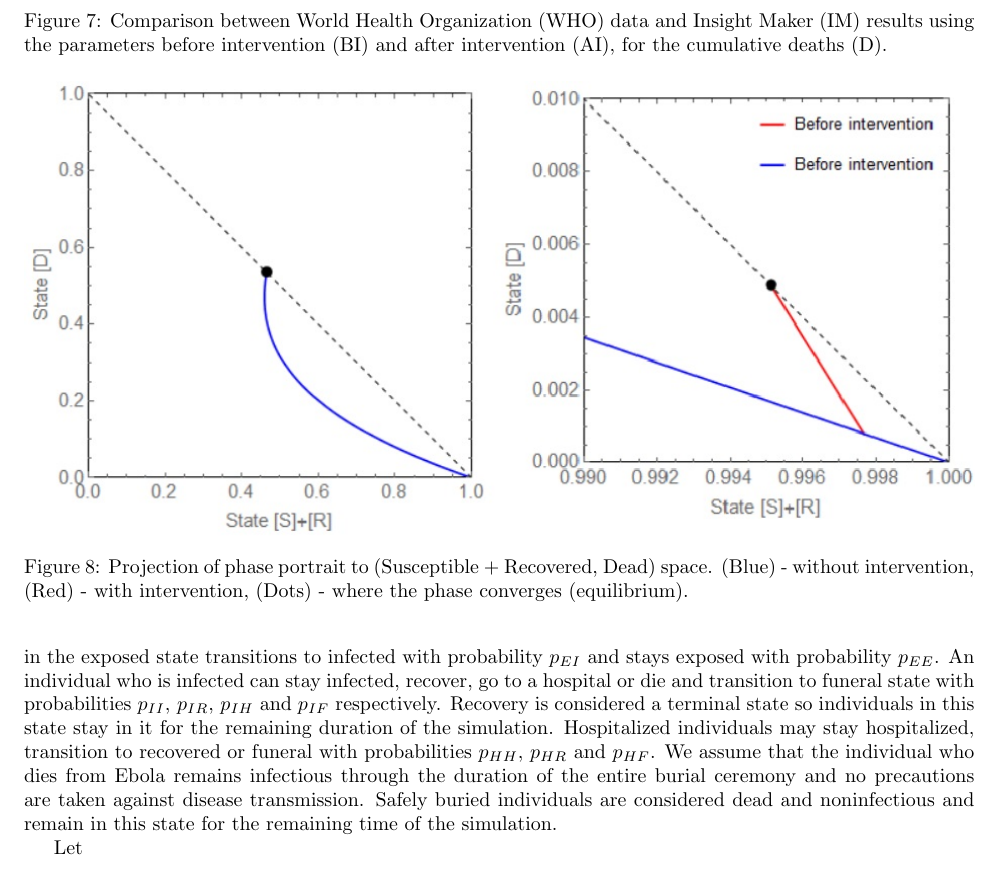
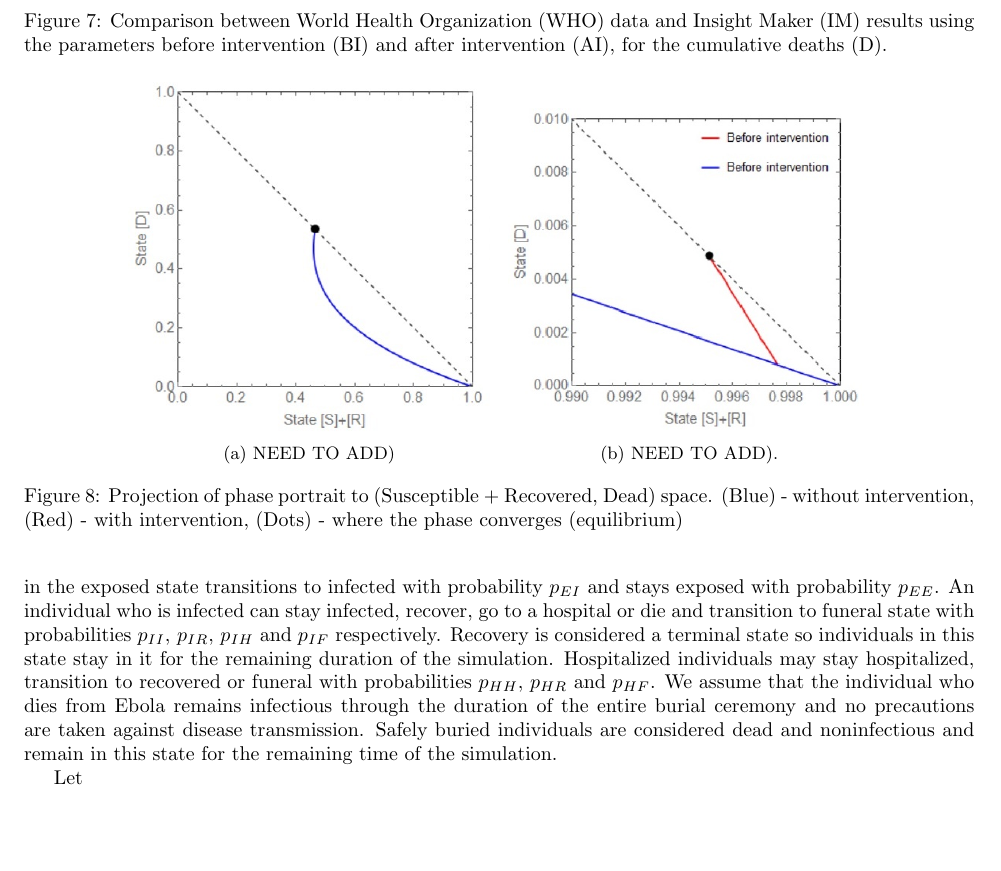
Before and after one commit to YuhangMa/MIT-Lincoln-Lab, a LaTeX paper (main.tex, which reads IM.tex): part of page 8 of 16, cut so that both start at the same text, the shorter picture padded with empty space. Compiled offline with pdfLaTeX.

Commit message:
mod phase portrait

```diff
--- a/IM.tex
+++ b/IM.tex
@@ -163,9 +161,16 @@ Probability a Case is Hospitalized ($\theta$) & 0.248 (0.142) & 0.233 (0.145) &
 %%MATHEMATICA DESCRIPTION
 Additionally, we drew the plots in the previous section also with Mathematica, and got almost same result. Furthermore, phase portraits of the system are shown in Figure \ref{fig:PhasePortrait}.
 
-\begin{figure}[!h]
-  \centering
-  \includegraphics[width=1\textwidth]{PhasePortrait}
-  \caption{Projection of phase portrait to (Susceptible + Recovered, Dead) space. (Blue) - without intervention, (Red) - with intervention, (Dots) - where the phase converges (equilibrium).}
+
+
+\begin{figure}[h!]
+ \centering
+ \begin{subfigure}[b]{0.38\textwidth}
+  \includegraphics[width=\textwidth]{PhasePortraitA} \caption{NEED TO ADD)} \label{fig:PhasePortraitA} \end{subfigure}
+ %
+ \hspace{.1cm}
+\begin{subfigure}[b]{0.38\textwidth}
+ \includegraphics[width=\textwidth]{PhasePortraitB} \caption{NEED TO ADD).} \label{fiig:PhasePortraitB} \end{subfigure}
+\caption{Projection of phase portrait to (Susceptible + Recovered, Dead) space. (Blue) - without intervention, (Red) - with intervention, (Dots) - where the phase converges (equilibrium)}
 \label{fig:PhasePortrait}
 \end{figure}
```
Also changed, not shown: Fig/PhasePortraitA.jpg (added), Fig/PhasePortraitB.jpg (added), IM.tex (2 more changed lines).
